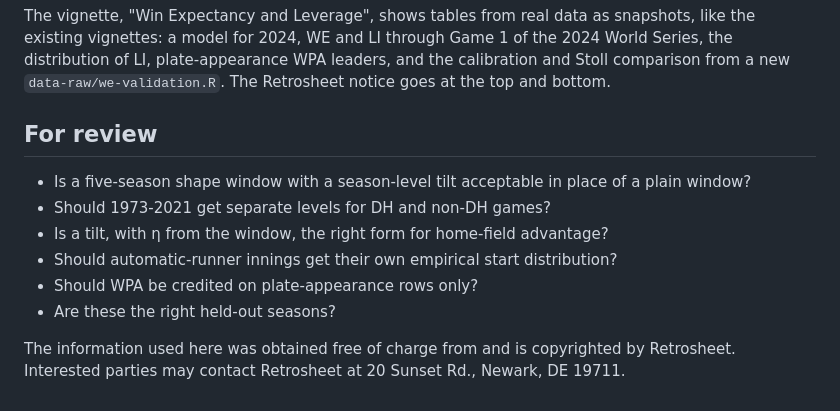
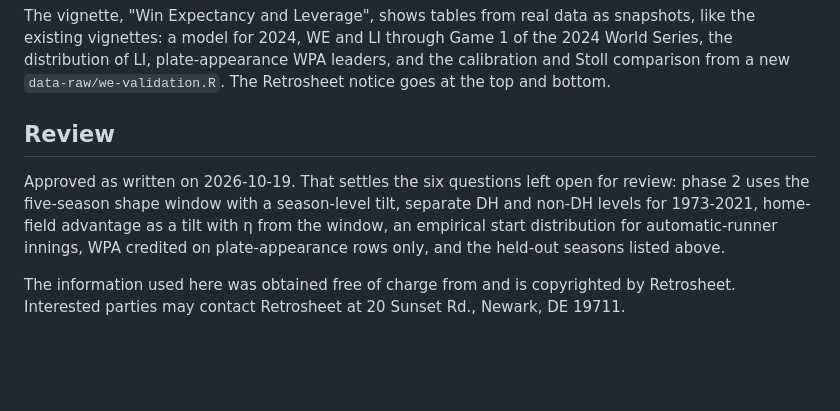
Before and after one commit to tgerke/retrosheetshow, a Markdown page: decisions/2026-10-19-win-expectancy.md, the part around the change. GitHub-like rendering; blank space fills up the shorter version.

Commit message:
Record approval of the phase 2 win expectancy design

```diff
--- a/decisions/2026-10-19-win-expectancy.md
+++ b/decisions/2026-10-19-win-expectancy.md
@@ -378,15 +378,14 @@ Game 1 of the 2024 World Series, the distribution of LI, plate-appearance WPA
 leaders, and the calibration and Stoll comparison from a new
 `data-raw/we-validation.R`. The Retrosheet notice goes at the top and bottom.
 
-## For review
+## Review
 
-* Is a five-season shape window with a season-level tilt acceptable in place
-  of a plain window?
-* Should 1973-2021 get separate levels for DH and non-DH games?
-* Is a tilt, with η from the window, the right form for home-field advantage?
-* Should automatic-runner innings get their own empirical start distribution?
-* Should WPA be credited on plate-appearance rows only?
-* Are these the right held-out seasons?
+Approved as written on 2026-10-19. That settles the six questions left open
+for review: phase 2 uses the five-season shape window with a season-level
+tilt, separate DH and non-DH levels for 1973-2021, home-field advantage as a
+tilt with η from the window, an empirical start distribution for
+automatic-runner innings, WPA credited on plate-appearance rows only, and the
+held-out seasons listed above.
 
 The information used here was obtained free of charge from and is copyrighted
 by Retrosheet. Interested parties may contact Retrosheet at 20 Sunset Rd.,
```
